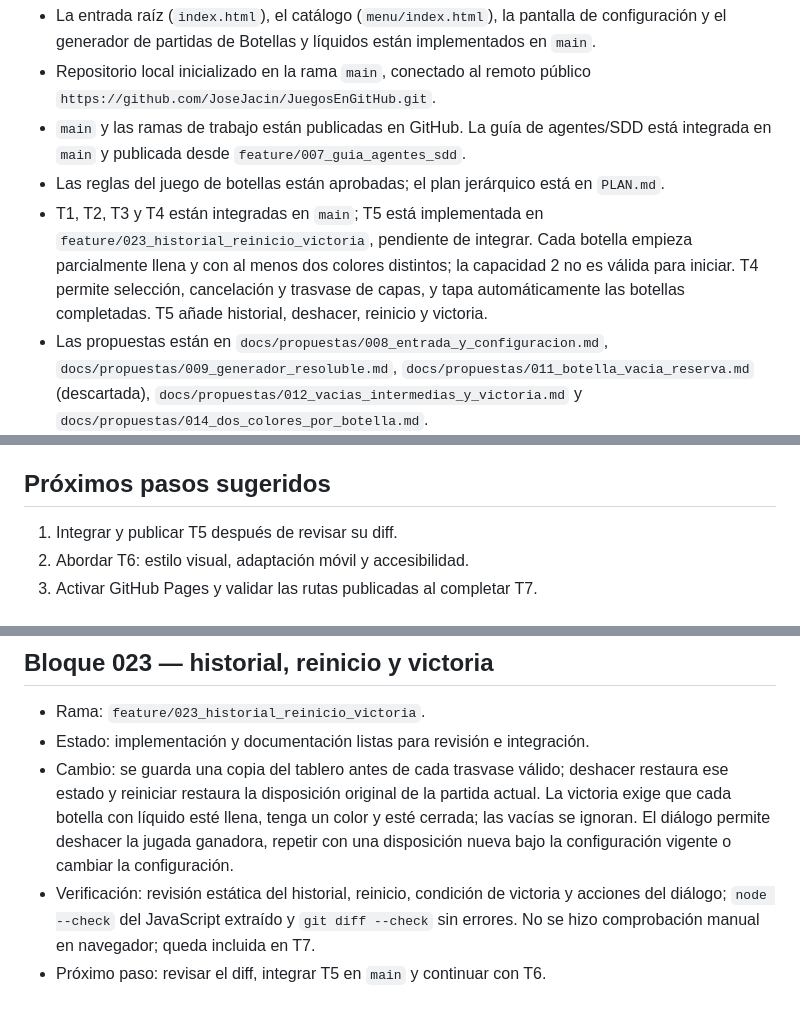
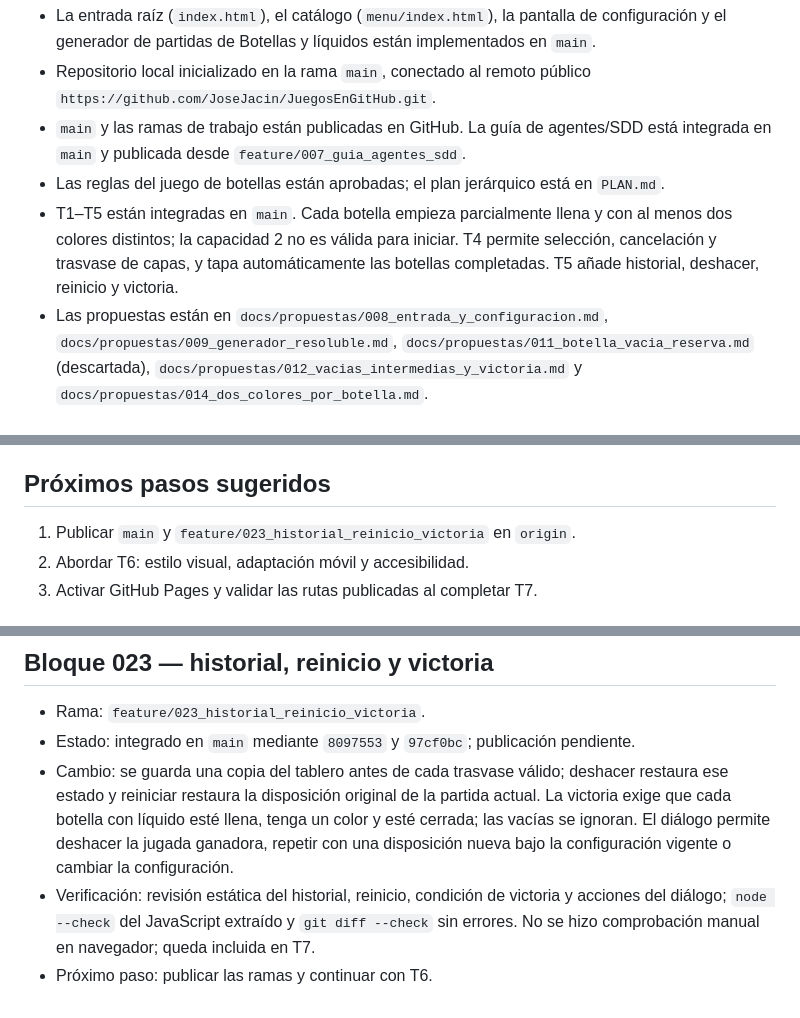
Before and after one commit to JoseJacin/JuegosEnGitHub, a Markdown page: CONTEXTO.md, 3 parts joined by grey strips. GitHub-like rendering.

Commit message:
docs: record T5 integration status

```diff
--- a/CONTEXTO.md
+++ b/CONTEXTO.md
@@ -22,7 +22,7 @@ Proyecto personal para publicar una colección de juegos web estáticos con GitH
 - Repositorio local inicializado en la rama `main`, conectado al remoto público `https://github.com/JoseJacin/JuegosEnGitHub.git`.
 - `main` y las ramas de trabajo están publicadas en GitHub. La guía de agentes/SDD está integrada en `main` y publicada desde `feature/007_guia_agentes_sdd`.
 - Las reglas del juego de botellas están aprobadas; el plan jerárquico está en `PLAN.md`.
-- T1, T2, T3 y T4 están integradas en `main`; T5 está implementada en `feature/023_historial_reinicio_victoria`, pendiente de integrar. Cada botella empieza parcialmente llena y con al menos dos colores distintos; la capacidad 2 no es válida para iniciar. T4 permite selección, cancelación y trasvase de capas, y tapa automáticamente las botellas completadas. T5 añade historial, deshacer, reinicio y victoria.
+- T1–T5 están integradas en `main`. Cada botella empieza parcialmente llena y con al menos dos colores distintos; la capacidad 2 no es válida para iniciar. T4 permite selección, cancelación y trasvase de capas, y tapa automáticamente las botellas completadas. T5 añade historial, deshacer, reinicio y victoria.
 - Las propuestas están en `docs/propuestas/008_entrada_y_configuracion.md`, `docs/propuestas/009_generador_resoluble.md`, `docs/propuestas/011_botella_vacia_reserva.md` (descartada), `docs/propuestas/012_vacias_intermedias_y_victoria.md` y `docs/propuestas/014_dos_colores_por_botella.md`.
 - GitHub CLI (`gh`) tiene un token inválido; los pushes de esta tarea se completaron mediante la autenticación configurada para Git.
 - La configuración de GitHub Pages sigue pendiente.
@@ -31,7 +31,7 @@ Proyecto personal para publicar una colección de juegos web estáticos con GitH
 
 ## Próximos pasos sugeridos
 
-1. Integrar y publicar T5 después de revisar su diff.
+1. Publicar `main` y `feature/023_historial_reinicio_victoria` en `origin`.
 2. Abordar T6: estilo visual, adaptación móvil y accesibilidad.
 3. Activar GitHub Pages y validar las rutas publicadas al completar T7.
 
@@ -111,7 +111,7 @@ Al retomar, revisar primero `PLAN.md` y el estado real del repositorio; mantener
 ## Bloque 023 — historial, reinicio y victoria
 
 - Rama: `feature/023_historial_reinicio_victoria`.
-- Estado: implementación y documentación listas para revisión e integración.
+- Estado: integrado en `main` mediante `8097553` y `97cf0bc`; publicación pendiente.
 - Cambio: se guarda una copia del tablero antes de cada trasvase válido; deshacer restaura ese estado y reiniciar restaura la disposición original de la partida actual. La victoria exige que cada botella con líquido esté llena, tenga un color y esté cerrada; las vacías se ignoran. El diálogo permite deshacer la jugada ganadora, repetir con una disposición nueva bajo la configuración vigente o cambiar la configuración.
 - Verificación: revisión estática del historial, reinicio, condición de victoria y acciones del diálogo; `node --check` del JavaScript extraído y `git diff --check` sin errores. No se hizo comprobación manual en navegador; queda incluida en T7.
-- Próximo paso: revisar el diff, integrar T5 en `main` y continuar con T6.
+- Próximo paso: publicar las ramas y continuar con T6.
```
